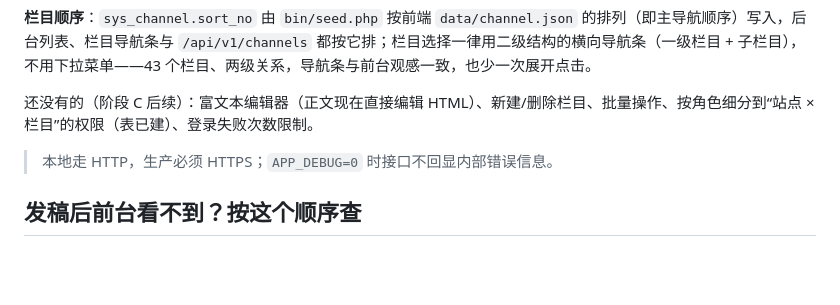
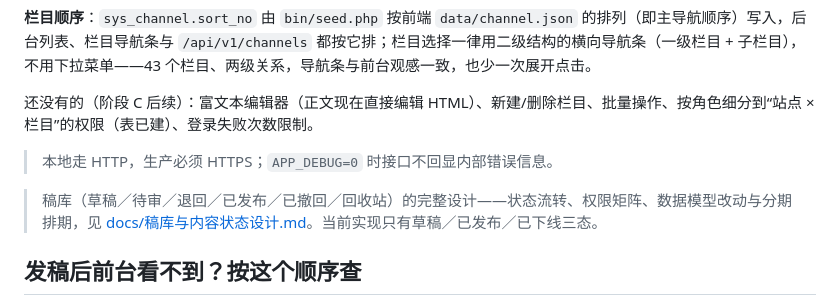
Before and after one commit to wangyuehua0429/hechi-zhengxie, a Markdown page: backend/README.md, the part around the change. GitHub-like rendering; blank space fills up the shorter version.

```diff
--- a/backend/README.md
+++ b/backend/README.md
@@ -95,6 +95,8 @@ php backend/bin/user.php disable admin    # 停用
 
 > 本地走 HTTP，生产必须 HTTPS；`APP_DEBUG=0` 时接口不回显内部错误信息。
 
+> 稿库（草稿／待审／退回／已发布／已撤回／回收站）的完整设计——状态流转、权限矩阵、数据模型改动与分期排期，见 [docs/稿库与内容状态设计.md](../docs/稿库与内容状态设计.md)。当前实现只有草稿／已发布／已下线三态。
+
 ## 发稿后前台看不到？按这个顺序查
 
 1. **状态**：只有“已发布”的内容会进前台与接口，草稿、已下线只在后台可见（这是有意为之）。后台能搜到、前台搜不到，基本就是状态问题。
```
Also changed, not shown: docs/架构与实施说明.md (+1 -1 lines), docs/稿库与内容状态设计.md (added, +157 -0 lines).
